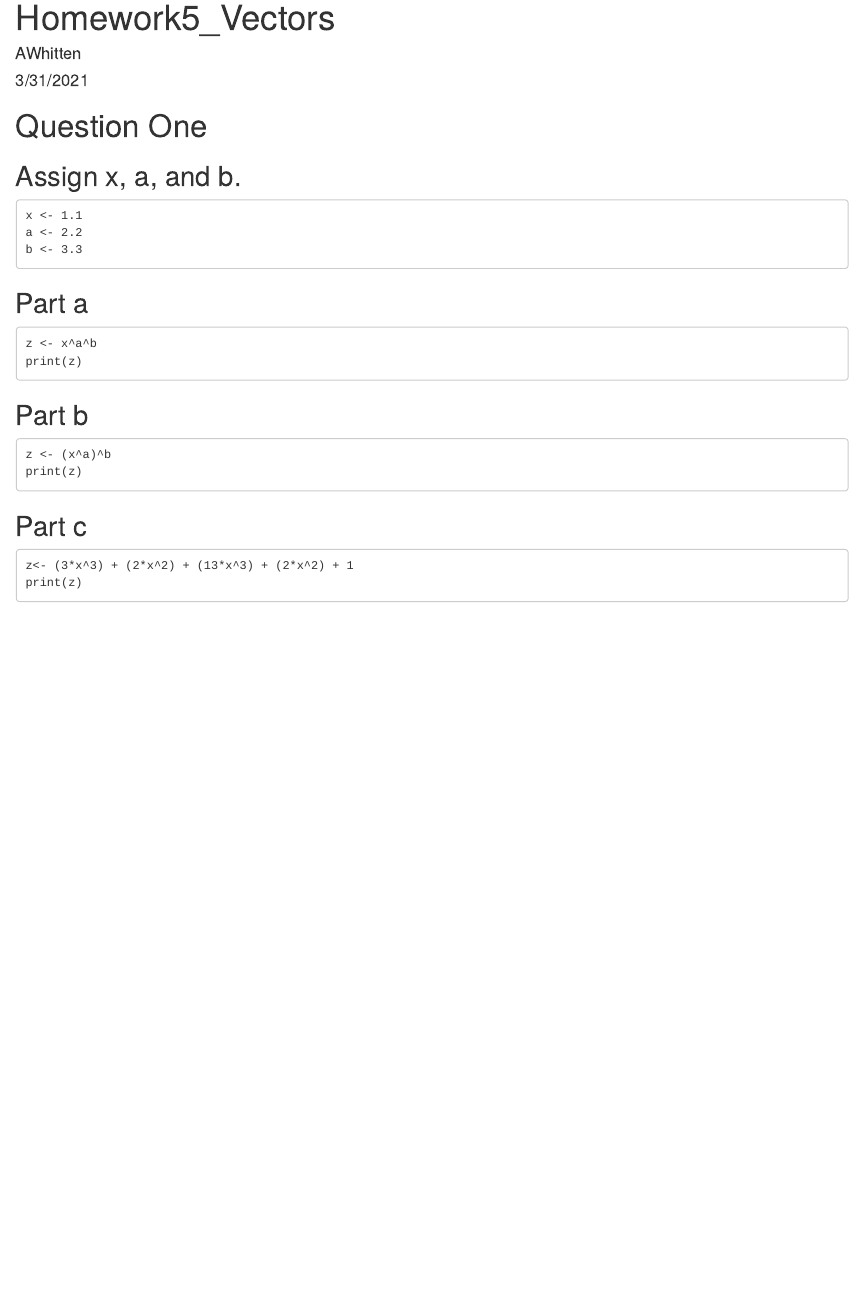
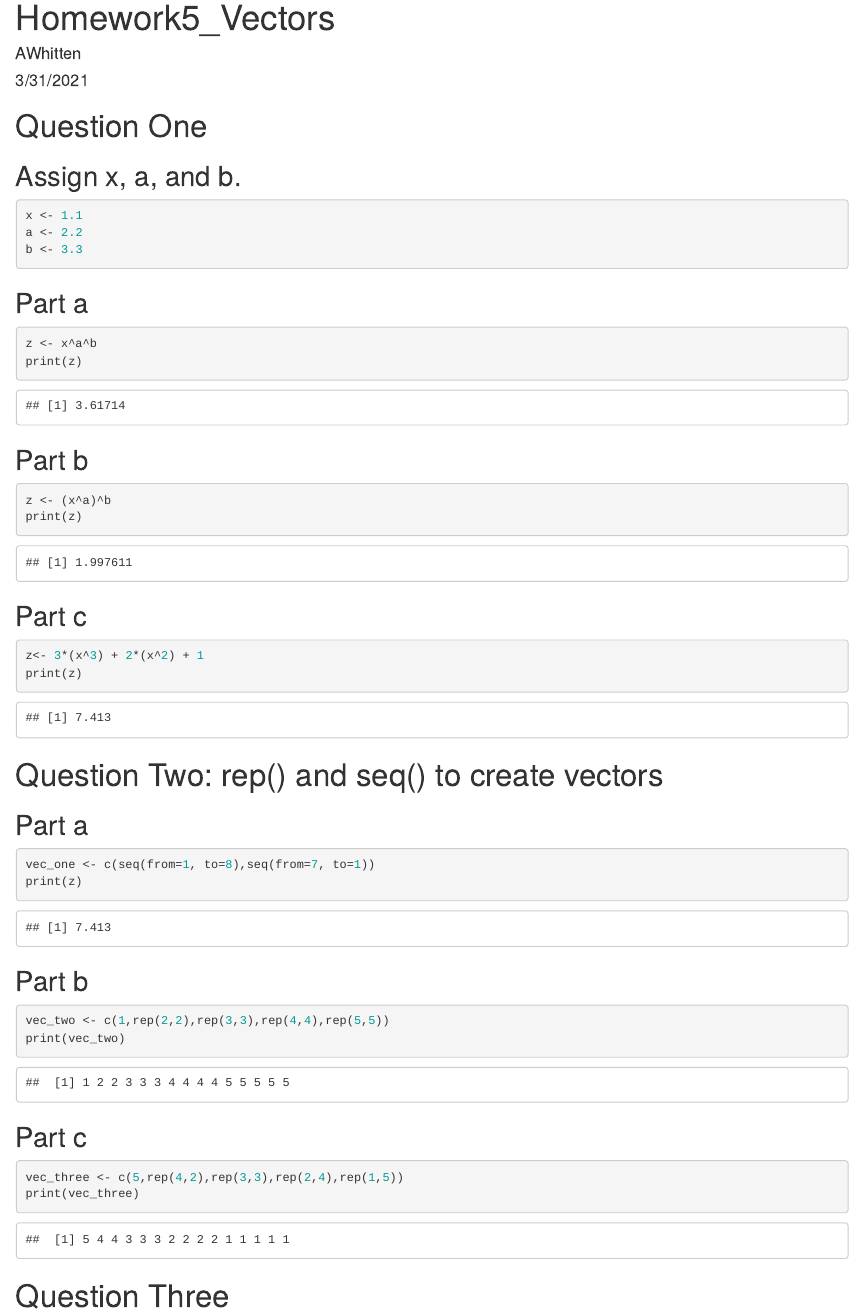
Before and after one commit to alwhitten/whittenBio381, an R Markdown document (Homework5_Page.Rmd): the page in a window 1100 px wide, from its top. Rendered offline with R 4.5, knitr and Pandoc, with nearby package versions.

Commit message:
modfiy hw5 markdown and html

````diff
--- a/Homework5_Page.Rmd
+++ b/Homework5_Page.Rmd
@@ -5,25 +5,46 @@ date: "3/31/2021"
 output: html_document
 ---
 
+
 # Question One
 ## Assign x, a, and b.
-```
+```{r}
 x <- 1.1
 a <- 2.2
 b <- 3.3
 ```
 ## Part a
-```
+```{r}
 z <- x^a^b
 print(z)
 ```
 ## Part b
-```
+```{r}
 z <- (x^a)^b
 print(z)
 ```
 ## Part c
-```
-z<- (3*x^3) + (2*x^2) + (13*x^3) + (2*x^2) + 1
+```{r}
+z<- 3*(x^3) + 2*(x^2) + 1
 print(z)
 ```
+
+
+# Question Two: rep() and seq() to create vectors
+## Part a
+```{r}
+vec_one <- c(seq(from=1, to=8),seq(from=7, to=1))
+print(z)
+```
+## Part b
+```{r}
+vec_two <- c(1,rep(2,2),rep(3,3),rep(4,4),rep(5,5))
+print(vec_two)
+```
+## Part c
+```{r}
+vec_three <- c(5,rep(4,2),rep(3,3),rep(2,4),rep(1,5))
+print(vec_three)
+```
+
+# Question Three
````
Also changed, not shown: Homework5_Page.html.
